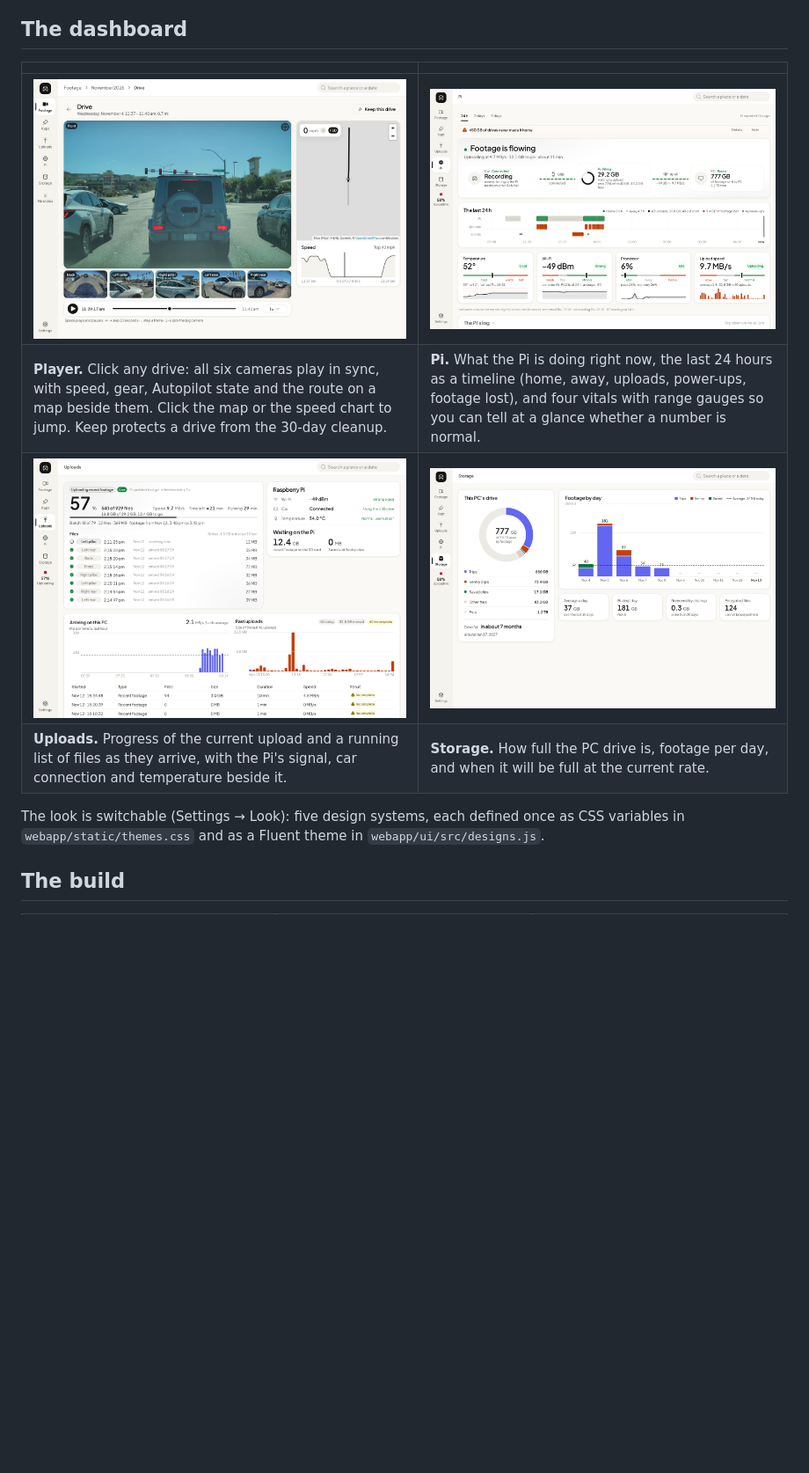
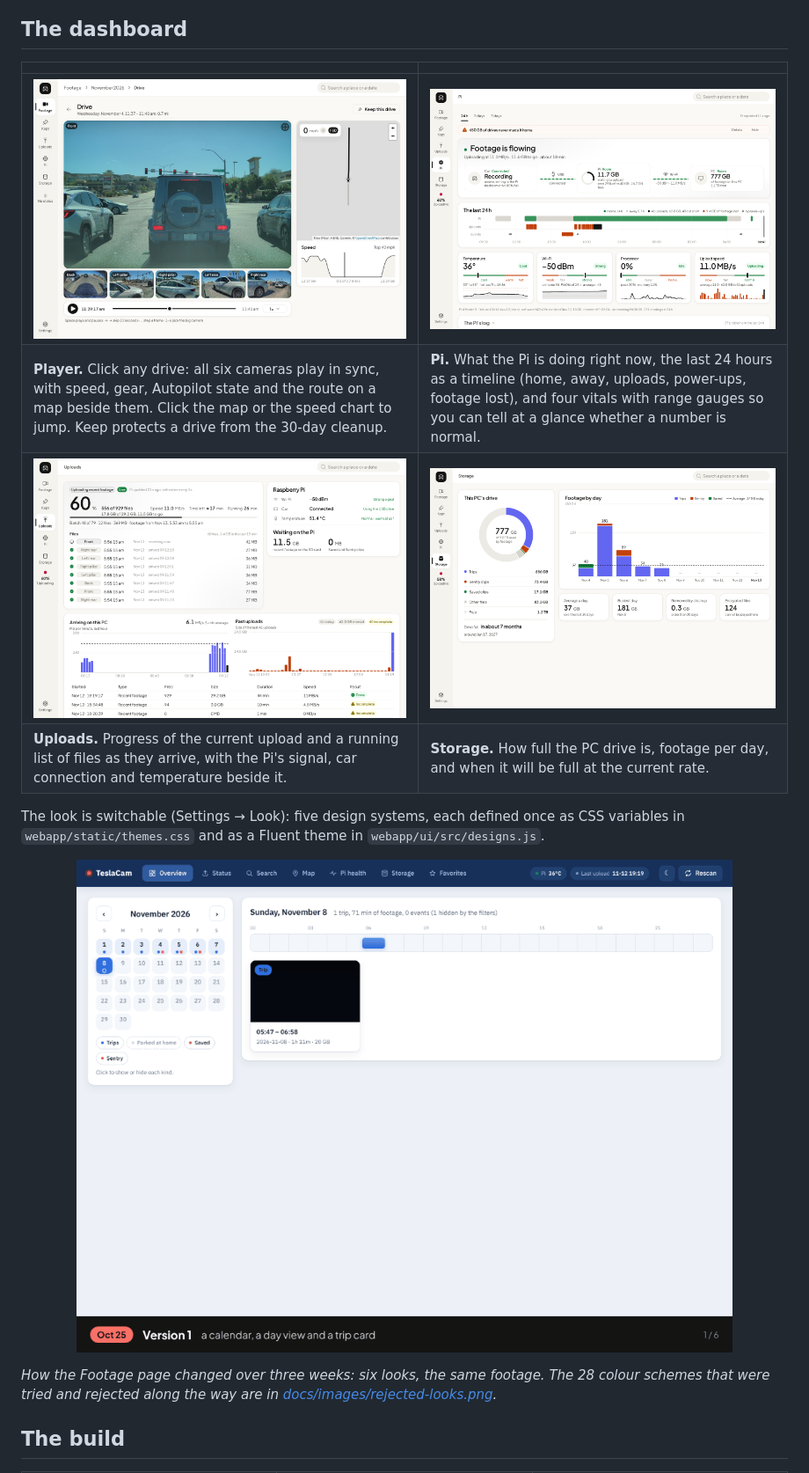
Before and after one commit to sunitc-berk/RPi_TeslaDashCam, a Markdown page: README.md, the part around the change. Shown at 88% size. Drawn GitHub-style; pictures changed too: docs/images/dashboard-evolution.gif (added), docs/images/dashboard-pi.png, docs/images/dashboard-uploads.png; blank space fills up the shorter version.

Commit message:
README: the dashboard-evolution animation, the rejected-looks sheet, and Pi/Uploads screenshots with real data
Co-Authored-By: Claude Fable 5.1 <noreply@anthropic.com>
Claude-Session: https://claude.ai/code/session_01Gztn1o6EhtGLfHvuLvhBME

```diff
--- a/README.md
+++ b/README.md
@@ -45,6 +45,10 @@ Alongside it, `teslacam-archive.py` copies each finished minute of `RecentClips`
 | **Uploads.** Progress of the current upload and a running list of files as they arrive, with the Pi's signal, car connection and temperature beside it. | **Storage.** How full the PC drive is, footage per day, and when it will be full at the current rate. |
 
 The look is switchable (Settings → Look): five design systems, each defined once as CSS variables in `webapp/static/themes.css` and as a Fluent theme in `webapp/ui/src/designs.js`.
+
+<p align="center"><img src="docs/images/dashboard-evolution.gif" width="100%" alt="The Footage page in six versions, October 25 to November 13"></p>
+
+*How the Footage page changed over three weeks: six looks, the same footage. The 28 colour schemes that were tried and rejected along the way are in [docs/images/rejected-looks.png](docs/images/rejected-looks.png).*
 
 ## The build
 
```
Also changed, not shown: docs/images/rejected-looks.png (added).
